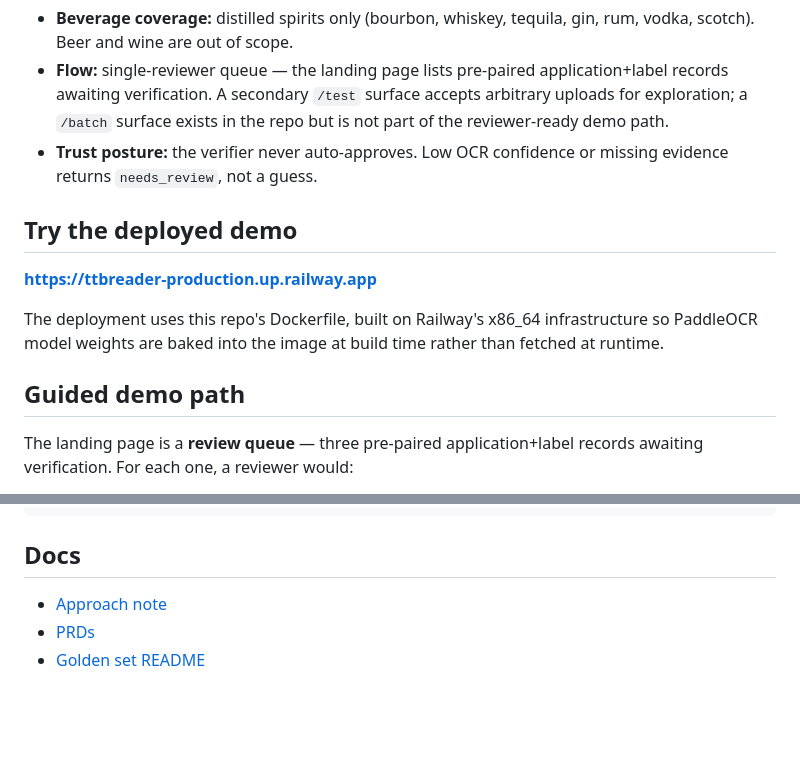
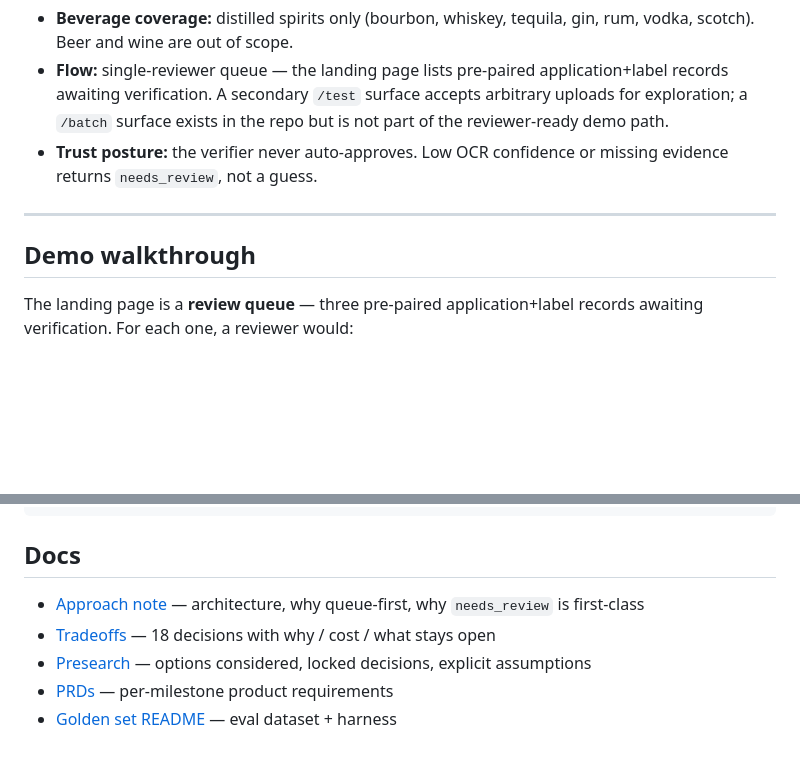
Before and after one commit to ivanma9/TTB_reader, a Markdown page: README.md, 2 parts joined by grey strips. GitHub-like rendering; blank space fills up the shorter version.

```diff
--- a/README.md
+++ b/README.md
@@ -16,15 +100,9 @@ recommended action (`accept`, `manual_review`, or `request_better_image`).
 - **Trust posture:** the verifier never auto-approves. Low OCR confidence or
   missing evidence returns `needs_review`, not a guess.
 
-## Try the deployed demo
+---
 
-**https://ttbreader-production.up.railway.app**
-
-The deployment uses this repo's Dockerfile, built on Railway's x86_64
-infrastructure so PaddleOCR model weights are baked into the image at
-build time rather than fetched at runtime.
-
-## Guided demo path
+## Demo walkthrough
 
 The landing page is a **review queue** — three pre-paired application+label
 records awaiting verification. For each one, a reviewer would:
@@ -168,6 +211,12 @@ scripts/               # smoke tests, model bootstrap, eval helpers
 
 ## Docs
 
-- [Approach note](docs/approach.md)
-- [PRDs](prds/)
-- [Golden set README](evals/golden_set/README.md)
+- [Approach note](docs/approach.md) — architecture, why queue-first, why
+  `needs_review` is first-class
+- [Tradeoffs](docs/tradeoffs.md) — 18 decisions with why / cost / what
+  stays open
+- [Presearch](presearch.md) — options considered, locked decisions,
+  explicit assumptions
+- [PRDs](prds/) — per-milestone product requirements
+- [Golden set README](evals/golden_set/README.md) — eval dataset +
+  harness
```
Also changed, not shown: other parts of README.md (+116 -67 lines), docs/tradeoffs.md (added, +449 -0 lines).
